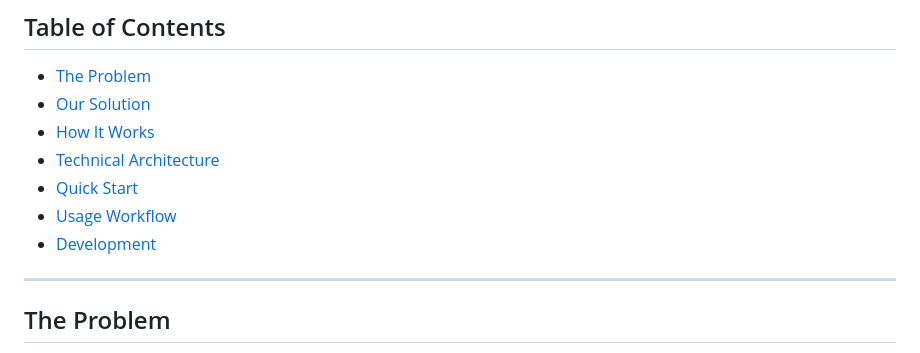
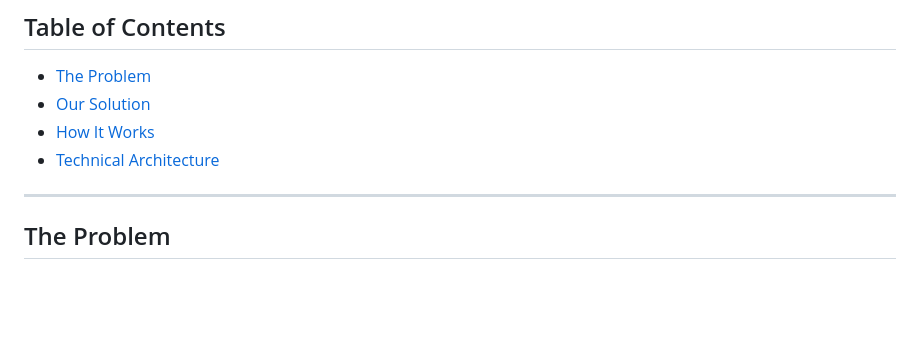
Before and after one commit to KBruy/SynderHacks_wro_2025, a Markdown page: README.md, the part around the change. GitHub-like rendering; blank space fills up the shorter version.

Commit message:
Remove unused sections from README
Removed sections on Quick Start, Usage Workflow, and Development from the README.

```diff
--- a/README.md
+++ b/README.md
@@ -15,9 +15,6 @@
 - [Our Solution](#our-solution)
 - [How It Works](#how-it-works)
 - [Technical Architecture](#technical-architecture)
-- [Quick Start](#quick-start)
-- [Usage Workflow](#usage-workflow)
-- [Development](#development)
 
 ---
 
```
